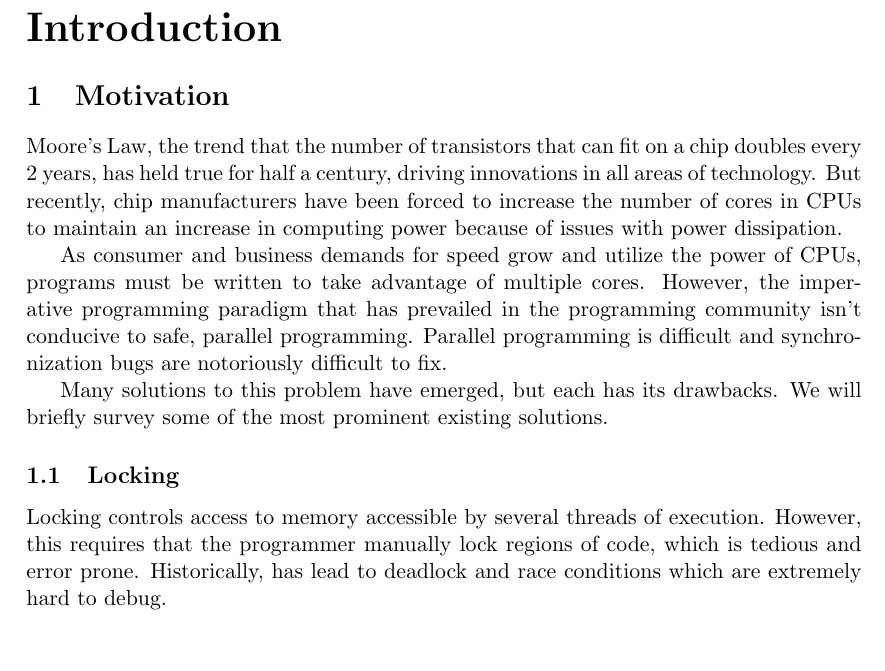
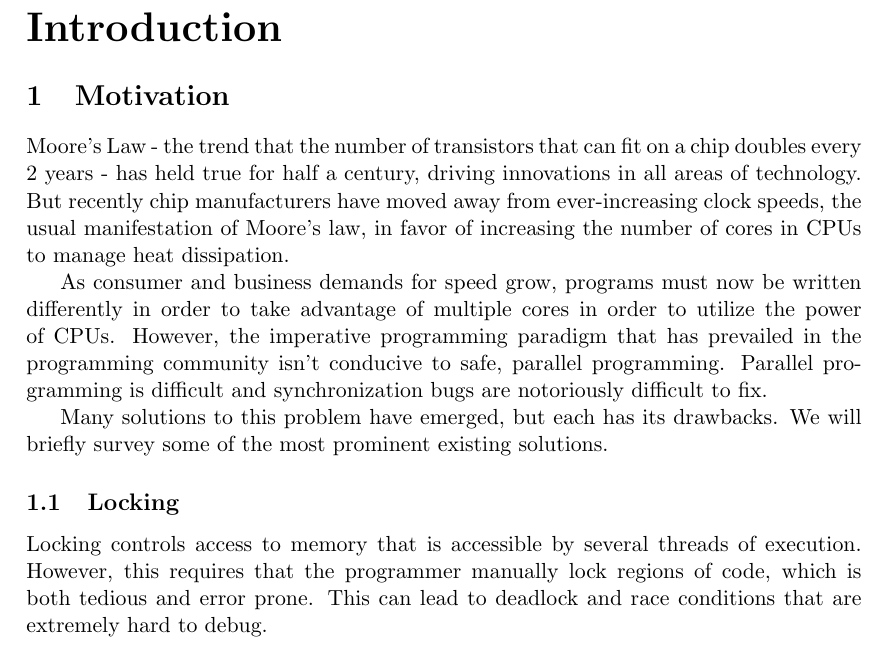
Before and after one commit to sidnair/DotPar, a LaTeX document (docs/Final Report/finalReport.tex, which reads docs/Final Report/white_paper.tex): part of page 6 of 51, cut so that both start at the same text. Compiled offline with pdfLaTeX.

Commit message:
white paper grammar

```diff
--- a/docs/Final Report/white_paper.tex
+++ b/docs/Final Report/white_paper.tex
@@ -1,14 +1,13 @@
 \section{Motivation}
-Moore's Law, the trend that the number of transistors that can fit on a chip
-doubles every 2 years, has held true for half a century, driving innovations in
-all areas of technology. But recently, chip manufacturers have been forced to
-increase the number of cores in CPUs to maintain an increase in computing power
-because of issues with power dissipation.
+Moore's Law - the trend that the number of transistors that can fit on
+a chip doubles every 2 years - has held true for half a century,
+driving innovations in all areas of technology. But recently chip
+manufacturers have moved away from ever-increasing clock speeds, the
+usual manifestation of Moore's law, in favor of increasing the number of cores in CPUs to manage heat dissipation.
 
-As consumer and business demands for speed grow and utilize the power of CPUs,
-programs must be written to take advantage of multiple cores.
-However, the imperative programming paradigm that has
-prevailed in the programming community isn't conducive to safe,
+As consumer and business demands for speed grow, programs must now be
+written differently in order to take advantage of multiple cores in order to utilize the
+power of CPUs. However, the imperative programming paradigm that has prevailed in the programming community isn't conducive to safe,
 parallel programming. Parallel programming is difficult and
 synchronization bugs are notoriously difficult to fix.
 
@@ -16,10 +15,8 @@ Many solutions to this problem have emerged, but each has its drawbacks. We will
 briefly survey some of the most prominent existing solutions.
 
 \subsection{Locking}
-Locking controls access to memory accessible by several threads of
-execution. However, this requires that the programmer manually lock
-regions of code, which is tedious and error prone. Historically, has lead to
-deadlock and race conditions which are extremely
+Locking controls access to memory that is accessible by several threads of
+execution. However, this requires that the programmer manually lock regions of code, which is both tedious and error prone. This can lead to deadlock and race conditions that are extremely
 hard to debug.
 
 \subsection{Task-based Concurrency and the Actor Model}
```
